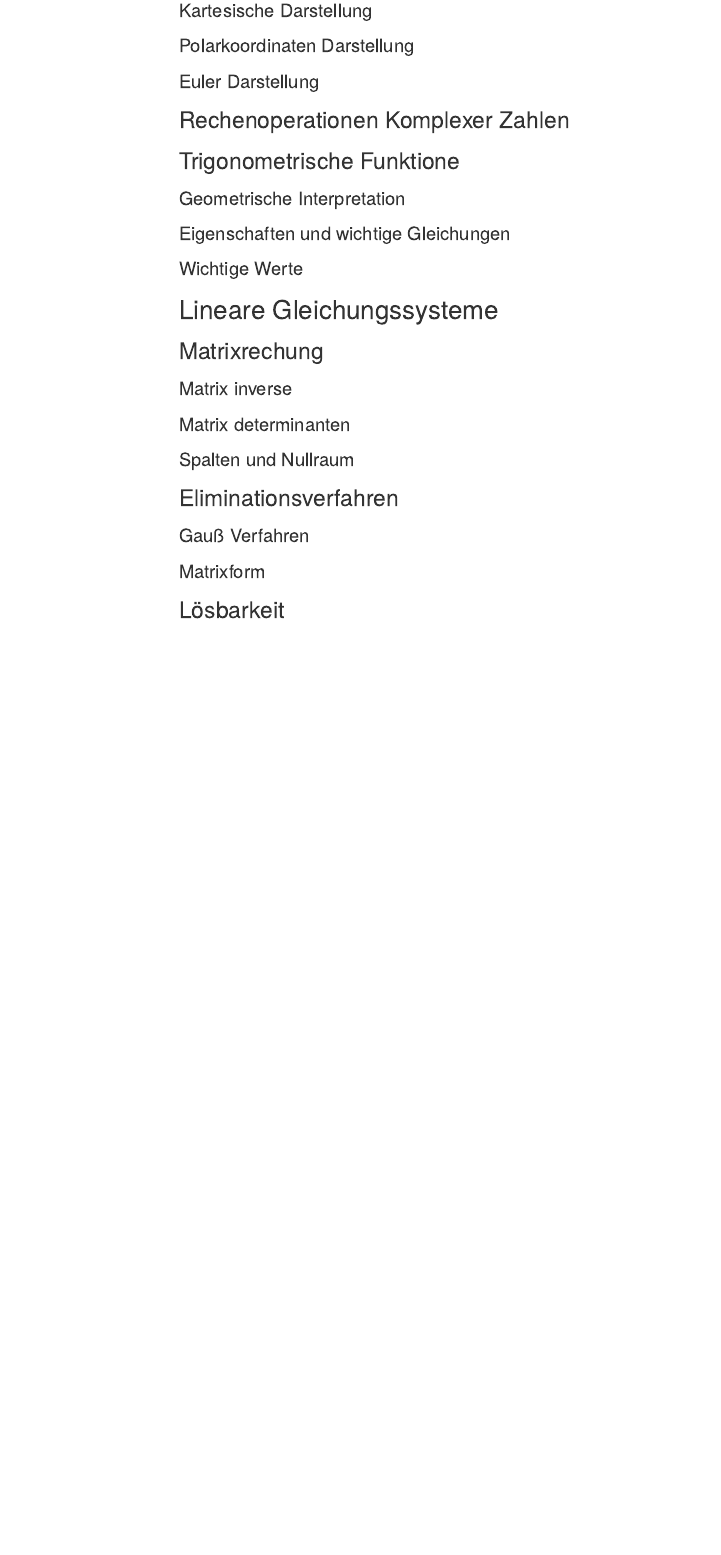
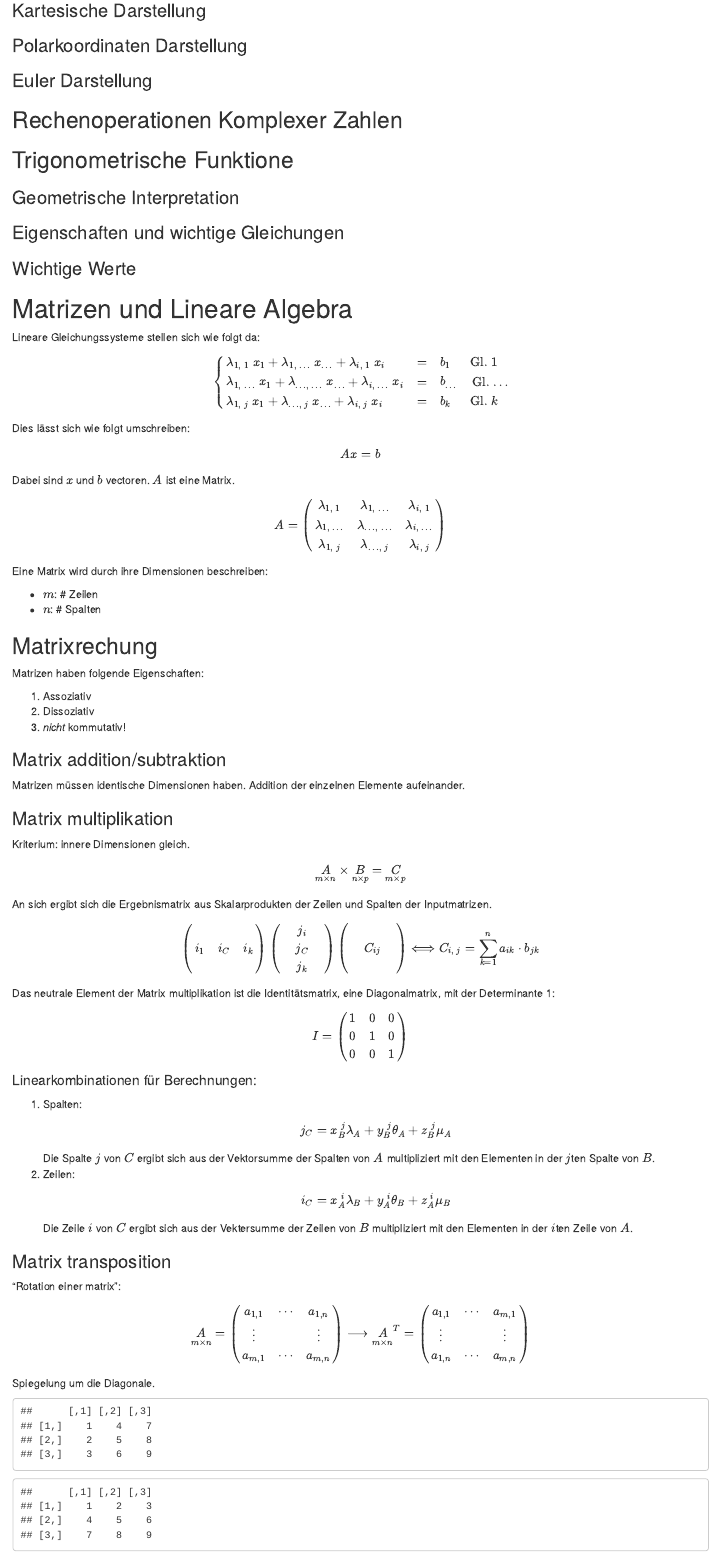
Before and after one commit to HankewieDanke/MatheATutorium, an R Markdown document (zusatzTut/zusatzTut.Rmd): the page in a window 1100 px wide, from 3280 px down before the commit and from 3910 px down after it, so that both start at the same text. The pictures show the output file zusatzTut/zusatzTut.html that the author committed with the source, opened offline; menus at the side of the page are left out.

Commit message:
Started with matrix struff

````diff
--- a/zusatzTut/zusatzTut.Rmd
+++ b/zusatzTut/zusatzTut.Rmd
@@ -6,7 +6,7 @@ output:
   html_document:
     toc: TRUE
     toc_depth: 3
-    toc_float: TRUE
+    toc_float: FALSE
 ---
 
 ```{r setup, include=FALSE}
@@ -152,6 +152,106 @@ $$\dim V = \text{span} \left( V \right)$$
 
 ### Wichtige Werte
 
-# Lineare Gleichungssysteme
+# Matrizen und Lineare Algebra
+Lineare Gleichungssysteme stellen sich wie folgt da:
+\[\left\{
+\begin{array}{lcll}
+    \lambda_{1,\:1}~ x_1 +
+    \lambda_{1,\:\dots }~ x_{\dots} +
+    \lambda_{i,\:1}~ x_i &=& b_1 & \text{Gl.}~ 1 \\
+    \lambda_{1,\:\dots}~ x_1 +
+    \lambda_{\dots ,\:\dots}~ x_{\dots} +
+    \lambda_{i,\:\dots }~ x_{i} &=& b_{\dots} & \text{Gl.}~\dots \\
+    \lambda_{1,\:j}~ x_1 +
+    \lambda_{\dots,\:j}~ x_{\dots} +
+    \lambda_{i,\:j}~ x_i &=& b_k & \text{Gl.}~ k
+\end{array}
+\right.\]
+Dies lässt sich wie folgt umschreiben: $$Ax = b$$
+Dabei sind $x$ und $b$ vectoren.
+$A$ ist eine Matrix.
+$$ A = \begin{pmatrix}
+    \lambda_{1,\:1} & \lambda_{1,\:\dots } & \lambda_{i,\:1} \\
+    \lambda_{1,\:\dots} & \lambda_{\dots ,\:\dots} & \lambda_{i,\:\dots } \\
+    \lambda_{1,\:j} & \lambda_{\dots,\:j} & \lambda_{i,\:j} \\
+\end{pmatrix}$$
+Eine Matrix wird durch ihre Dimensionen beschreiben:
+
+- $m$: \# Zeilen
+- $n$: \# Spalten
 
 ## Matrixrechung
+Matrizen haben folgende Eigenschaften:
+
+1. Assoziativ
+2. Dissoziativ
+3. _nicht_ kommutativ!
+
+### Matrix addition/subtraktion
+Matrizen müssen identische Dimensionen haben.
+Addition der einzelnen Elemente aufeinander.
+
+### Matrix multiplikation
+Kriterium: innere Dimensionen gleich.
+\[\underset{m\times n}{A} \times \underset{n \times p}{B} = \underset{m \times p}{C}\]
+An sich ergibt sich die Ergebnismatrix aus Skalarprodukten der
+Zeilen und Spalten der Inputmatrizen.
+\[
+\begin{pmatrix}
+    &&\\
+    i_1&i_{C}&i_k\\
+    &&\\
+\end{pmatrix}
+\begin{pmatrix}
+    &j_i&\\
+    &j_{C}&\\
+    &j_k&\\
+\end{pmatrix}
+\begin{pmatrix}
+    &&\\
+    &C_{ij}&\\
+    &&\\
+\end{pmatrix}
+\Longleftrightarrow
+C_{i,\: j} = \sum_{k = 1}^{n} a_{ik} \cdot b_{jk}
+\]
+
+Das neutrale Element der Matrix multiplikation ist die Identitätsmatrix,
+eine Diagonalmatrix, mit der Determinante 1:
+$$I=
+\begin{pmatrix}
+    1 & 0 & 0\\
+    0 & 1 & 0\\
+    0 & 0 & 1\\
+\end{pmatrix}
+$$
+
+#### Linearkombinationen für Berechnungen:
+1. Spalten:
+    $$j_C = x_B^{\: j}\lambda_A + y_B^{\: j} \theta_A + z_B^{\: j} \mu_A$$
+    Die Spalte $j$ von $C$ ergibt sich aus der Vektorsumme der Spalten von
+    $A$ multipliziert mit den Elementen in der $j$ten Spalte von $B$.
+2. Zeilen:
+   $$i_C = x_A^{\: i} \lambda_B + y_A^{\: i} \theta_B + z_A^{\: i} \mu_B$$
+   Die Zeile $i$ von $C$ ergibt sich aus der Vektersumme der Zeilen von
+   $B$ multipliziert mit den Elementen in der $i$ten Zeile von $A$.
+
+### Matrix transposition
+"Rotation einer matrix":
+\[ \underset{m \times n}{A} =
+\begin{pmatrix}
+    a_{1,1} & \cdots & a_{1,n} \\
+    \vdots  &        & \vdots  \\
+    a_{m,1} & \cdots & a_{m,n} \\
+\end{pmatrix} \longrightarrow
+\underset{m \times n }{A}^{T} =
+\begin{pmatrix}
+    a_{1,1} & \cdots & a_{m,1} \\
+    \vdots  &        & \vdots  \\
+    a_{1,n} & \cdots & a_{m,n} \\
+\end{pmatrix}
+\]
+Spiegelung um die Diagonale.
+```{r, echo = F}
+matrix(seq(1,9),nrow = 3)
+t(matrix(seq(1,9),nrow = 3))
@@ -160,2 +264,3 @@ $$\dim V = \text{span} \left( V \right)$$
+der Matrix Multiplikation.
+Es gilt: $A^{-1} A = AA^{-1} = I$
 
-### Matrix determinanten
@@ -161,0 +272 @@ $$\dim V = \text{span} \left( V \right)$$
+$$EA = A'$$
@@ -161,0 +277 @@ $$\dim V = \text{span} \left( V \right)$$
+$$\underbrace{E'\underbrace{EA}_{A'}}_{A''}$$
@@ -161,0 +282 @@ $$\dim V = \text{span} \left( V \right)$$
+\begin{pmatrix}
@@ -161,0 +286,7 @@ $$\dim V = \text{span} \left( V \right)$$
+\end{pmatrix}
+$$
+
+<center>
+    $\blacktriangleright$ Beachte Multiplikationsreihenfolge, nicht kummutativ $\blacktriangleleft$
+</center>
+Die Determinante einer matrix:
@@ -164,7 +299,7 @@ $$\dim V = \text{span} \left( V \right)$$
 
 ## Eliminationsverfahren
 
-### Gauß Verfahren
+### Matrix erweiterung oder auch Gauß Verfahren
 
 ### Matrixform
 
````
Also changed, not shown: zusatzTut/zusatzTut.html, zusatzTut/zusatzTut.Rmd (24 more changed lines).
